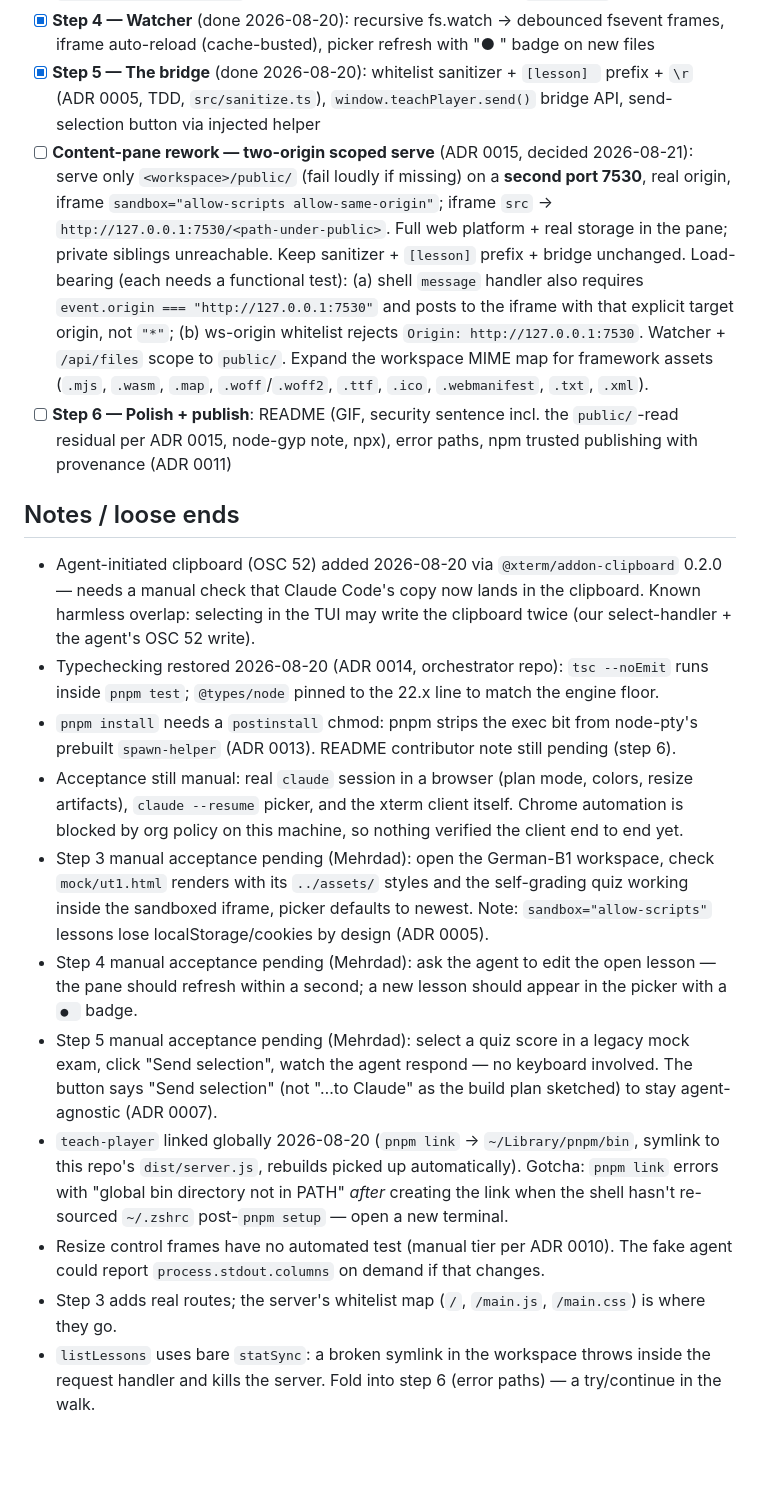
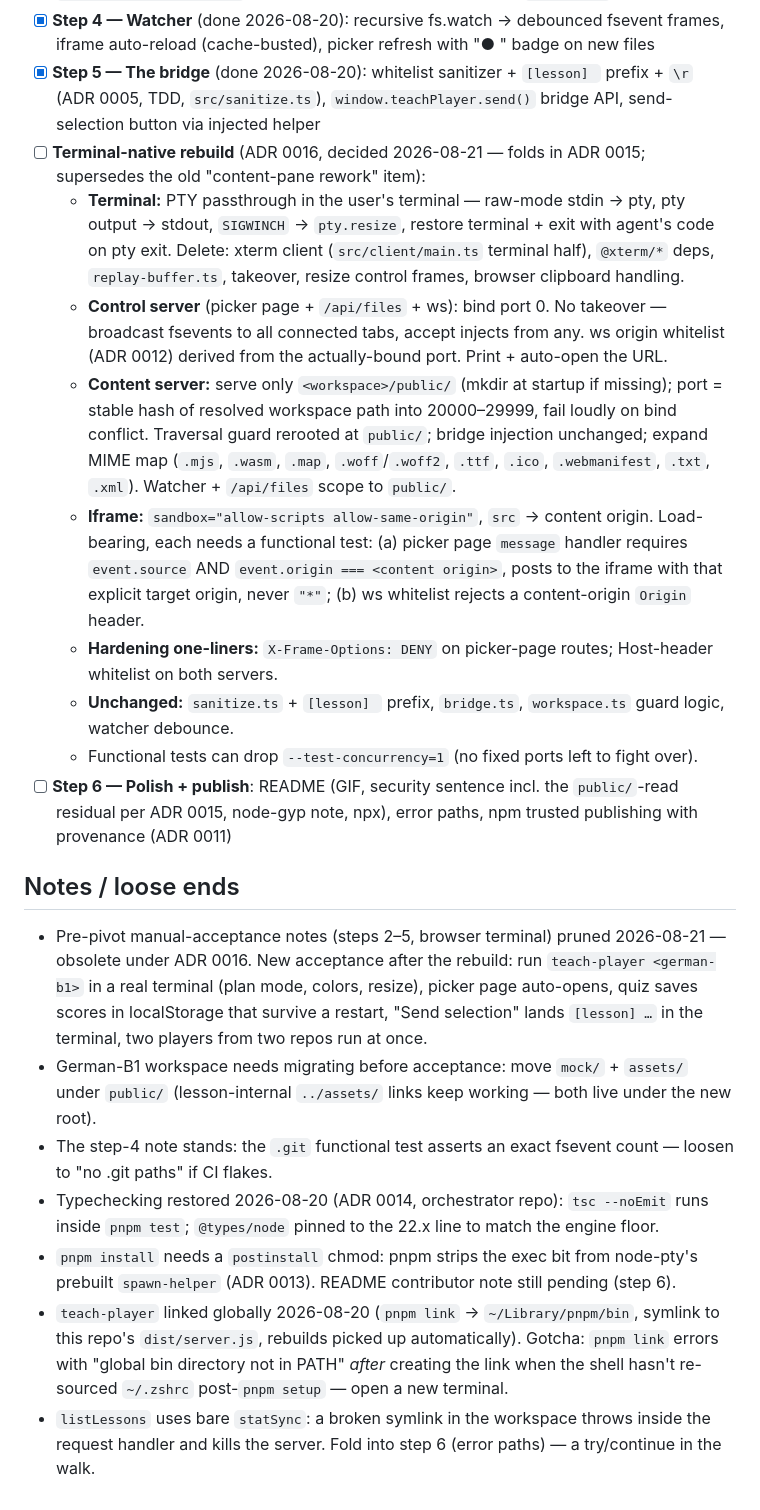
Before and after one commit to mithredate/teach-player, a Markdown page: TODO.md, the part around the change. Rendered like a GitHub page; blank space fills up the shorter version.

Commit message:
docs: replace content-pane rework with terminal-native rebuild (ADR 0016)
Co-Authored-By: Claude Fable 5 <noreply@anthropic.com>

```diff
--- a/TODO.md
+++ b/TODO.md
@@ -7,19 +7,22 @@ Progress tracker — the *only* place state lives. Detail stays in the orchestra
 - [x] **Step 3 — Content pane** (done 2026-08-20): static serving + traversal guard, `sandbox="allow-scripts"`, bridge-script injection (ADR 0005), `/api/files`, picker
 - [x] **Step 4 — Watcher** (done 2026-08-20): recursive fs.watch → debounced fsevent frames, iframe auto-reload (cache-busted), picker refresh with "● " badge on new files
 - [x] **Step 5 — The bridge** (done 2026-08-20): whitelist sanitizer + `[lesson] ` prefix + `\r` (ADR 0005, TDD, `src/sanitize.ts`), `window.teachPlayer.send()` bridge API, send-selection button via injected helper
-- [ ] **Content-pane rework — two-origin scoped serve** (ADR 0015, decided 2026-08-21): serve only `<workspace>/public/` (fail loudly if missing) on a **second port 7530**, real origin, iframe `sandbox="allow-scripts allow-same-origin"`; iframe `src` → `http://127.0.0.1:7530/<path-under-public>`. Full web platform + real storage in the pane; private siblings unreachable. Keep sanitizer + `[lesson]` prefix + bridge unchanged. Load-bearing (each needs a functional test): (a) shell `message` handler also requires `event.origin === "http://127.0.0.1:7530"` and posts to the iframe with that explicit target origin, not `"*"`; (b) ws-origin whitelist rejects `Origin: http://127.0.0.1:7530`. Watcher + `/api/files` scope to `public/`. Expand the workspace MIME map for framework assets (`.mjs`, `.wasm`, `.map`, `.woff`/`.woff2`, `.ttf`, `.ico`, `.webmanifest`, `.txt`, `.xml`).
+- [ ] **Terminal-native rebuild** (ADR 0016, decided 2026-08-21 — folds in ADR 0015; supersedes the old "content-pane rework" item):
+  - **Terminal:** PTY passthrough in the user's terminal — raw-mode stdin → pty, pty output → stdout, `SIGWINCH` → `pty.resize`, restore terminal + exit with agent's code on pty exit. Delete: xterm client (`src/client/main.ts` terminal half), `@xterm/*` deps, `replay-buffer.ts`, takeover, resize control frames, browser clipboard handling.
+  - **Control server** (picker page + `/api/files` + ws): bind port 0. No takeover — broadcast fsevents to all connected tabs, accept injects from any. ws origin whitelist (ADR 0012) derived from the actually-bound port. Print + auto-open the URL.
+  - **Content server:** serve only `<workspace>/public/` (mkdir at startup if missing); port = stable hash of resolved workspace path into 20000–29999, fail loudly on bind conflict. Traversal guard rerooted at `public/`; bridge injection unchanged; expand MIME map (`.mjs`, `.wasm`, `.map`, `.woff`/`.woff2`, `.ttf`, `.ico`, `.webmanifest`, `.txt`, `.xml`). Watcher + `/api/files` scope to `public/`.
+  - **Iframe:** `sandbox="allow-scripts allow-same-origin"`, `src` → content origin. Load-bearing, each needs a functional test: (a) picker page `message` handler requires `event.source` AND `event.origin === <content origin>`, posts to the iframe with that explicit target origin, never `"*"`; (b) ws whitelist rejects a content-origin `Origin` header.
+  - **Hardening one-liners:** `X-Frame-Options: DENY` on picker-page routes; Host-header whitelist on both servers.
+  - **Unchanged:** `sanitize.ts` + `[lesson] ` prefix, `bridge.ts`, `workspace.ts` guard logic, watcher debounce.
+  - Functional tests can drop `--test-concurrency=1` (no fixed ports left to fight over).
 - [ ] **Step 6 — Polish + publish**: README (GIF, security sentence incl. the `public/`-read residual per ADR 0015, node-gyp note, npx), error paths, npm trusted publishing with provenance (ADR 0011)
 
 ## Notes / loose ends
 
-- Agent-initiated clipboard (OSC 52) added 2026-08-20 via `@xterm/addon-clipboard` 0.2.0 — needs a manual check that Claude Code's copy now lands in the clipboard. Known harmless overlap: selecting in the TUI may write the clipboard twice (our select-handler + the agent's OSC 52 write).
+- Pre-pivot manual-acceptance notes (steps 2–5, browser terminal) pruned 2026-08-21 — obsolete under ADR 0016. New acceptance after the rebuild: run `teach-player <german-b1>` in a real terminal (plan mode, colors, resize), picker page auto-opens, quiz saves scores in localStorage that survive a restart, "Send selection" lands `[lesson] …` in the terminal, two players from two repos run at once.
+- German-B1 workspace needs migrating before acceptance: move `mock/` + `assets/` under `public/` (lesson-internal `../assets/` links keep working — both live under the new root).
+- The step-4 note stands: the `.git` functional test asserts an exact fsevent count — loosen to "no .git paths" if CI flakes.
 - Typechecking restored 2026-08-20 (ADR 0014, orchestrator repo): `tsc --noEmit` runs inside `pnpm test`; `@types/node` pinned to the 22.x line to match the engine floor.
 - `pnpm install` needs a `postinstall` chmod: pnpm strips the exec bit from node-pty's prebuilt `spawn-helper` (ADR 0013). README contributor note still pending (step 6).
-- Acceptance still manual: real `claude` session in a browser (plan mode, colors, resize artifacts), `claude --resume` picker, and the xterm client itself. Chrome automation is blocked by org policy on this machine, so nothing verified the client end to end yet.
-- Step 3 manual acceptance pending (Mehrdad): open the German-B1 workspace, check `mock/ut1.html` renders with its `../assets/` styles and the self-grading quiz working inside the sandboxed iframe, picker defaults to newest. Note: `sandbox="allow-scripts"` lessons lose localStorage/cookies by design (ADR 0005).
-- Step 4 manual acceptance pending (Mehrdad): ask the agent to edit the open lesson — the pane should refresh within a second; a new lesson should appear in the picker with a `● ` badge.
-- Step 5 manual acceptance pending (Mehrdad): select a quiz score in a legacy mock exam, click "Send selection", watch the agent respond — no keyboard involved. The button says "Send selection" (not "…to Claude" as the build plan sketched) to stay agent-agnostic (ADR 0007).
 - `teach-player` linked globally 2026-08-20 (`pnpm link` → `~/Library/pnpm/bin`, symlink to this repo's `dist/server.js`, rebuilds picked up automatically). Gotcha: `pnpm link` errors with "global bin directory not in PATH" *after* creating the link when the shell hasn't re-sourced `~/.zshrc` post-`pnpm setup` — open a new terminal.
-- Resize control frames have no automated test (manual tier per ADR 0010). The fake agent could report `process.stdout.columns` on demand if that changes.
-- Step 3 adds real routes; the server's whitelist map (`/`, `/main.js`, `/main.css`) is where they go.
 - `listLessons` uses bare `statSync`: a broken symlink in the workspace throws inside the request handler and kills the server. Fold into step 6 (error paths) — a try/continue in the walk.
```
